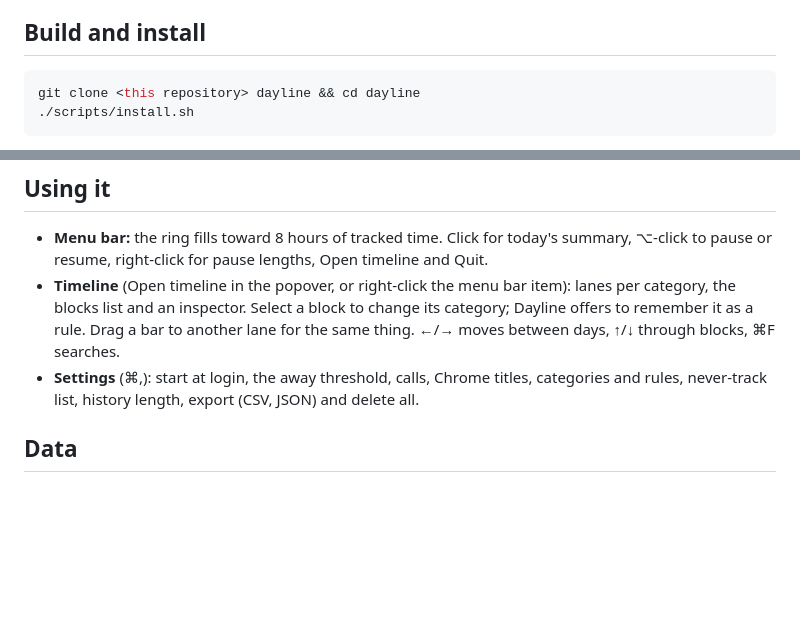
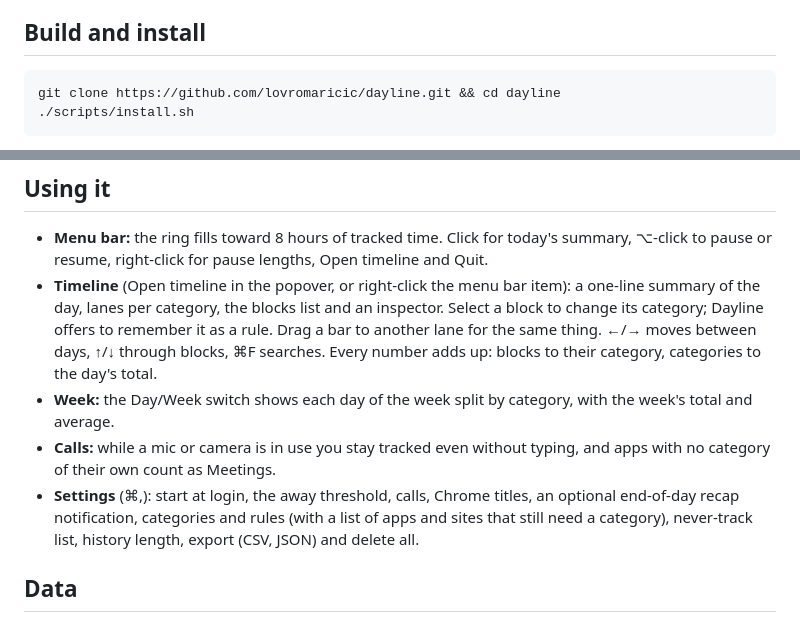
Before and after one commit to lovromaricic/dayline, a Markdown page: README.md, 2 parts joined by grey strips. Rendered like a GitHub page; blank space fills up the shorter version.

````diff
--- a/README.md
+++ b/README.md
@@ -25,7 +35,7 @@ Chrome Incognito windows are skipped by default, and any app or site can be excl
 ## Build and install
 
 ```bash
-git clone <this repository> dayline && cd dayline
+git clone https://github.com/lovromaricic/dayline.git && cd dayline
 ./scripts/install.sh
 ```
 
@@ -44,8 +54,10 @@ Dayline is not notarized. If you download a build instead of building it, macOS
 ## Using it
 
 - **Menu bar:** the ring fills toward 8 hours of tracked time. Click for today's summary, ⌥-click to pause or resume, right-click for pause lengths, Open timeline and Quit.
-- **Timeline** (Open timeline in the popover, or right-click the menu bar item): lanes per category, the blocks list and an inspector. Select a block to change its category; Dayline offers to remember it as a rule. Drag a bar to another lane for the same thing. ←/→ moves between days, ↑/↓ through blocks, ⌘F searches.
-- **Settings** (⌘,): start at login, the away threshold, calls, Chrome titles, categories and rules, never-track list, history length, export (CSV, JSON) and delete all.
+- **Timeline** (Open timeline in the popover, or right-click the menu bar item): a one-line summary of the day, lanes per category, the blocks list and an inspector. Select a block to change its category; Dayline offers to remember it as a rule. Drag a bar to another lane for the same thing. ←/→ moves between days, ↑/↓ through blocks, ⌘F searches. Every number adds up: blocks to their category, categories to the day's total.
+- **Week:** the Day/Week switch shows each day of the week split by category, with the week's total and average.
+- **Calls:** while a mic or camera is in use you stay tracked even without typing, and apps with no category of their own count as Meetings.
+- **Settings** (⌘,): start at login, the away threshold, calls, Chrome titles, an optional end-of-day recap notification, categories and rules (with a list of apps and sites that still need a category), never-track list, history length, export (CSV, JSON) and delete all.
 
 ## Data
 
````
Also changed, not shown: other parts of README.md (+11 -1 lines), docs/screenshots/day.png (added), docs/screenshots/popover.png (added), docs/screenshots/settings.png (added), docs/screenshots/week.png (added), 1 other file.
